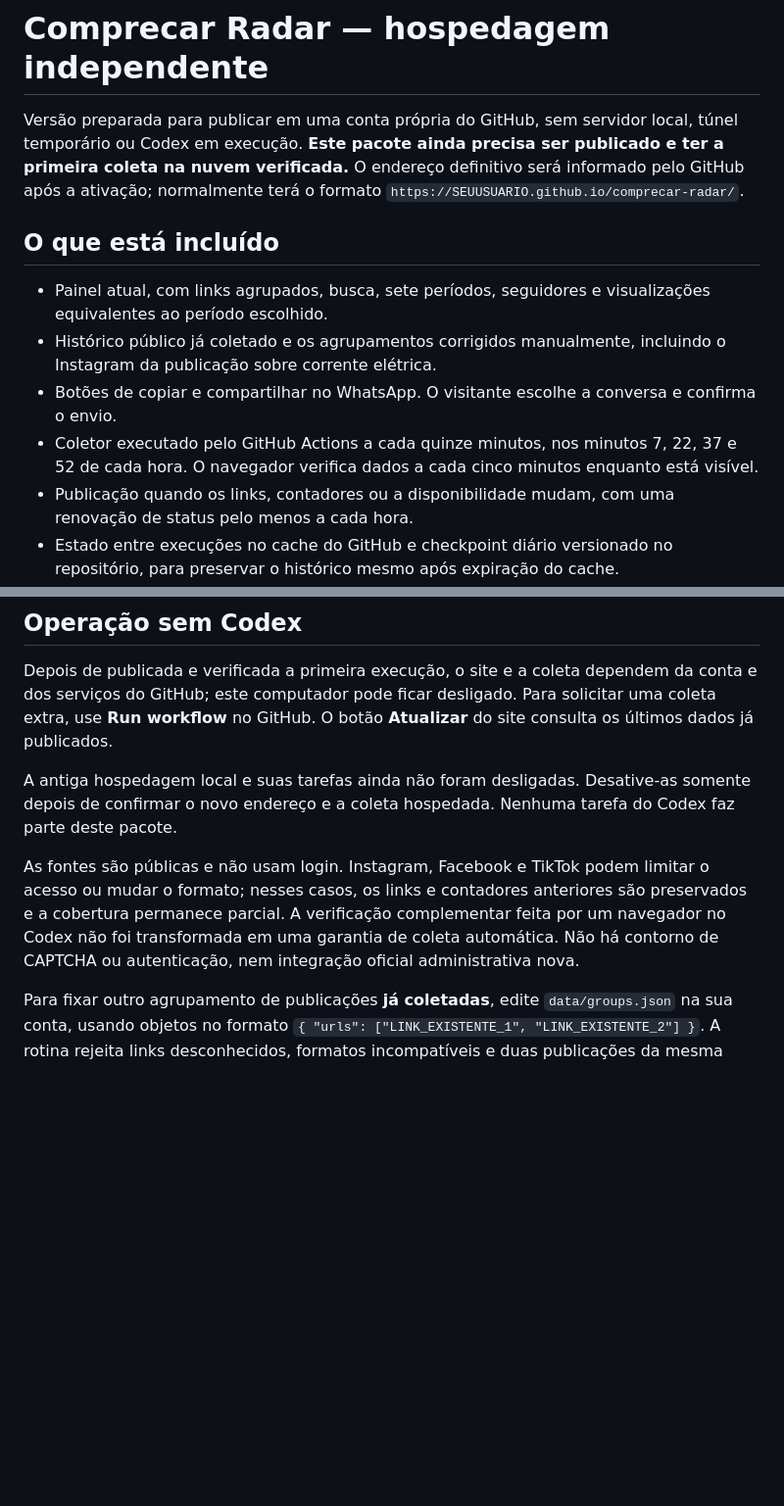
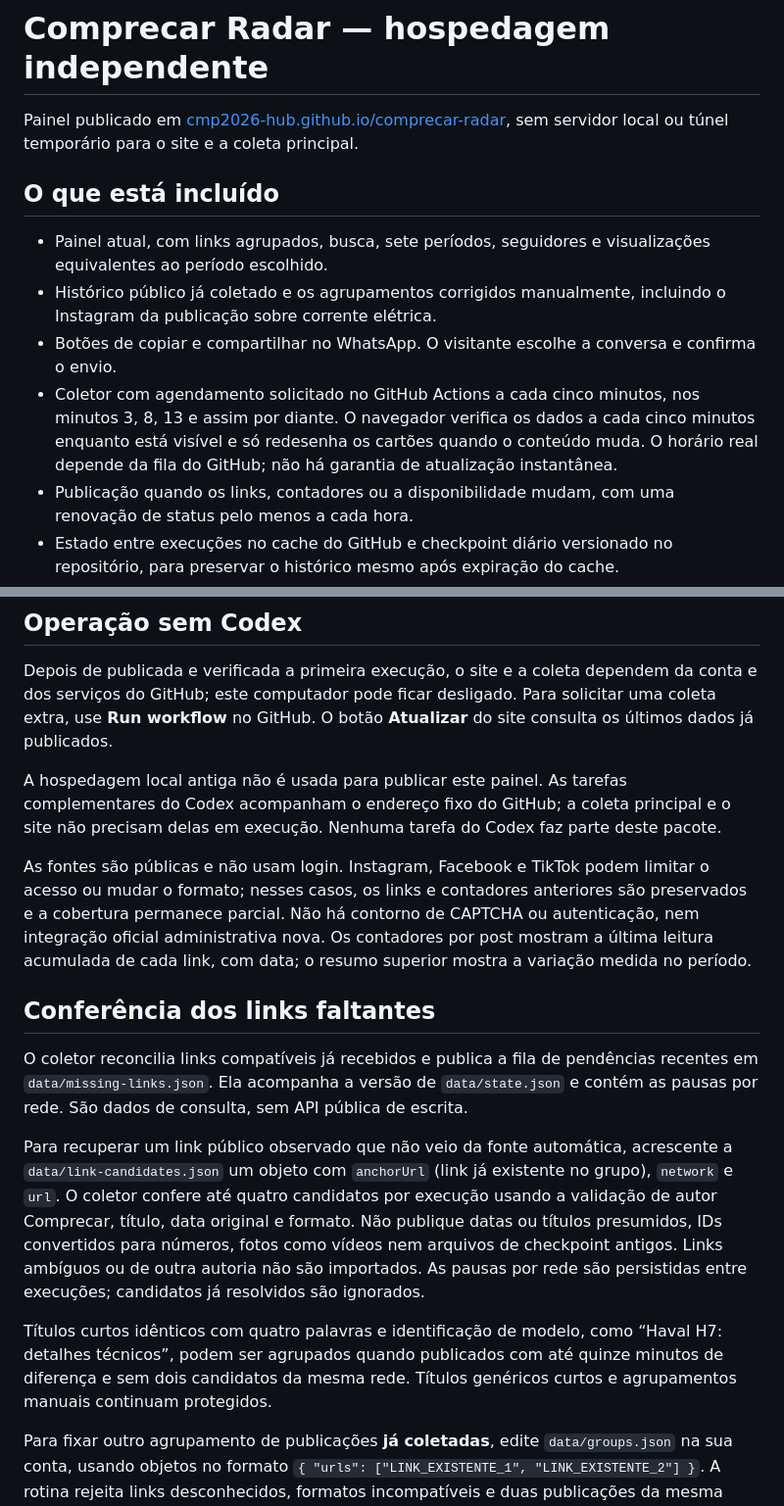
Before and after one commit to cmp2026-hub/comprecar-radar, a Markdown page: README.md, 2 parts joined by grey strips. Shown at 98% size. Rendered like a GitHub page; blank space fills up the shorter version.

Commit message:
Documenta coleta e recuperação hospedada dos links

```diff
--- a/README.md
+++ b/README.md
@@ -1,13 +1,13 @@
 # Comprecar Radar — hospedagem independente
 
-Versão preparada para publicar em uma conta própria do GitHub, sem servidor local, túnel temporário ou Codex em execução. **Este pacote ainda precisa ser publicado e ter a primeira coleta na nuvem verificada.** O endereço definitivo será informado pelo GitHub após a ativação; normalmente terá o formato `https://SEUUSUARIO.github.io/comprecar-radar/`.
+Painel publicado em [cmp2026-hub.github.io/comprecar-radar](https://cmp2026-hub.github.io/comprecar-radar/#groups), sem servidor local ou túnel temporário para o site e a coleta principal.
 
 ## O que está incluído
 
 - Painel atual, com links agrupados, busca, sete períodos, seguidores e visualizações equivalentes ao período escolhido.
 - Histórico público já coletado e os agrupamentos corrigidos manualmente, incluindo o Instagram da publicação sobre corrente elétrica.
 - Botões de copiar e compartilhar no WhatsApp. O visitante escolhe a conversa e confirma o envio.
-- Coletor executado pelo GitHub Actions a cada quinze minutos, nos minutos 7, 22, 37 e 52 de cada hora. O navegador verifica dados a cada cinco minutos enquanto está visível.
+- Coletor com agendamento solicitado no GitHub Actions a cada cinco minutos, nos minutos 3, 8, 13 e assim por diante. O navegador verifica os dados a cada cinco minutos enquanto está visível e só redesenha os cartões quando o conteúdo muda. O horário real depende da fila do GitHub; não há garantia de atualização instantânea.
 - Publicação quando os links, contadores ou a disponibilidade mudam, com uma renovação de status pelo menos a cada hora.
 - Estado entre execuções no cache do GitHub e checkpoint diário versionado no repositório, para preservar o histórico mesmo após expiração do cache.
 
@@ -26,9 +26,17 @@ Se o envio for feito por Git, inicialize o repositório nesta pasta e adicione a
 
 Depois de publicada e verificada a primeira execução, o site e a coleta dependem da conta e dos serviços do GitHub; este computador pode ficar desligado. Para solicitar uma coleta extra, use **Run workflow** no GitHub. O botão **Atualizar** do site consulta os últimos dados já publicados.
 
-A antiga hospedagem local e suas tarefas ainda não foram desligadas. Desative-as somente depois de confirmar o novo endereço e a coleta hospedada. Nenhuma tarefa do Codex faz parte deste pacote.
+A hospedagem local antiga não é usada para publicar este painel. As tarefas complementares do Codex acompanham o endereço fixo do GitHub; a coleta principal e o site não precisam delas em execução. Nenhuma tarefa do Codex faz parte deste pacote.
 
-As fontes são públicas e não usam login. Instagram, Facebook e TikTok podem limitar o acesso ou mudar o formato; nesses casos, os links e contadores anteriores são preservados e a cobertura permanece parcial. A verificação complementar feita por um navegador no Codex não foi transformada em uma garantia de coleta automática. Não há contorno de CAPTCHA ou autenticação, nem integração oficial administrativa nova.
+As fontes são públicas e não usam login. Instagram, Facebook e TikTok podem limitar o acesso ou mudar o formato; nesses casos, os links e contadores anteriores são preservados e a cobertura permanece parcial. Não há contorno de CAPTCHA ou autenticação, nem integração oficial administrativa nova. Os contadores por post mostram a última leitura acumulada de cada link, com data; o resumo superior mostra a variação medida no período.
+
+## Conferência dos links faltantes
+
+O coletor reconcilia links compatíveis já recebidos e publica a fila de pendências recentes em `data/missing-links.json`. Ela acompanha a versão de `data/state.json` e contém as pausas por rede. São dados de consulta, sem API pública de escrita.
+
+Para recuperar um link público observado que não veio da fonte automática, acrescente a `data/link-candidates.json` um objeto com `anchorUrl` (link já existente no grupo), `network` e `url`. O coletor confere até quatro candidatos por execução usando a validação de autor Comprecar, título, data original e formato. Não publique datas ou títulos presumidos, IDs convertidos para números, fotos como vídeos nem arquivos de checkpoint antigos. Links ambíguos ou de outra autoria não são importados. As pausas por rede são persistidas entre execuções; candidatos já resolvidos são ignorados.
+
+Títulos curtos idênticos com quatro palavras e identificação de modelo, como “Haval H7: detalhes técnicos”, podem ser agrupados quando publicados com até quinze minutos de diferença e sem dois candidatos da mesma rede. Títulos genéricos curtos e agrupamentos manuais continuam protegidos.
 
 Para fixar outro agrupamento de publicações **já coletadas**, edite `data/groups.json` na sua conta, usando objetos no formato `{ "urls": ["LINK_EXISTENTE_1", "LINK_EXISTENTE_2"] }`. A rotina rejeita links desconhecidos, formatos incompatíveis e duas publicações da mesma rede no mesmo grupo. As legendas e datas originais são mantidas.
 
```
